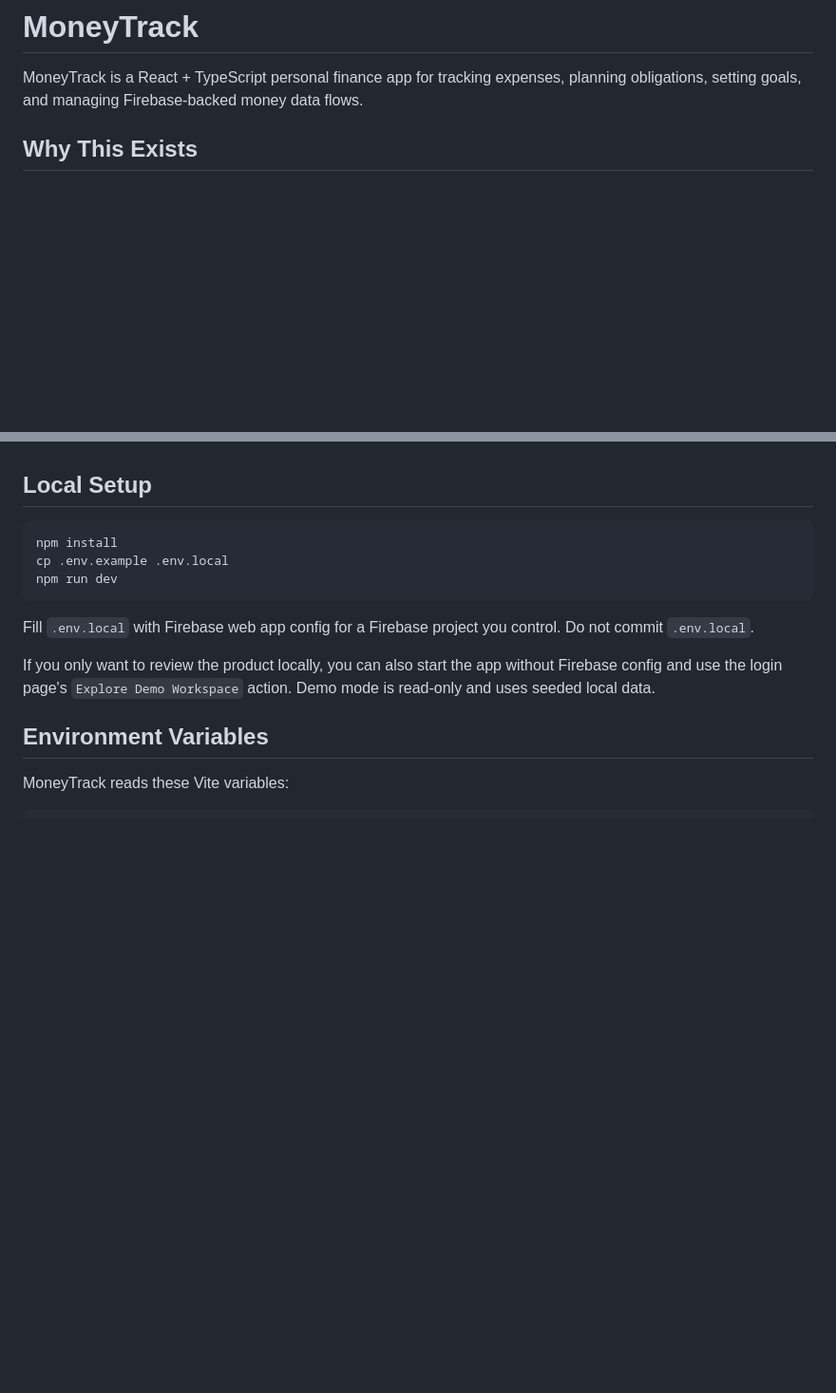
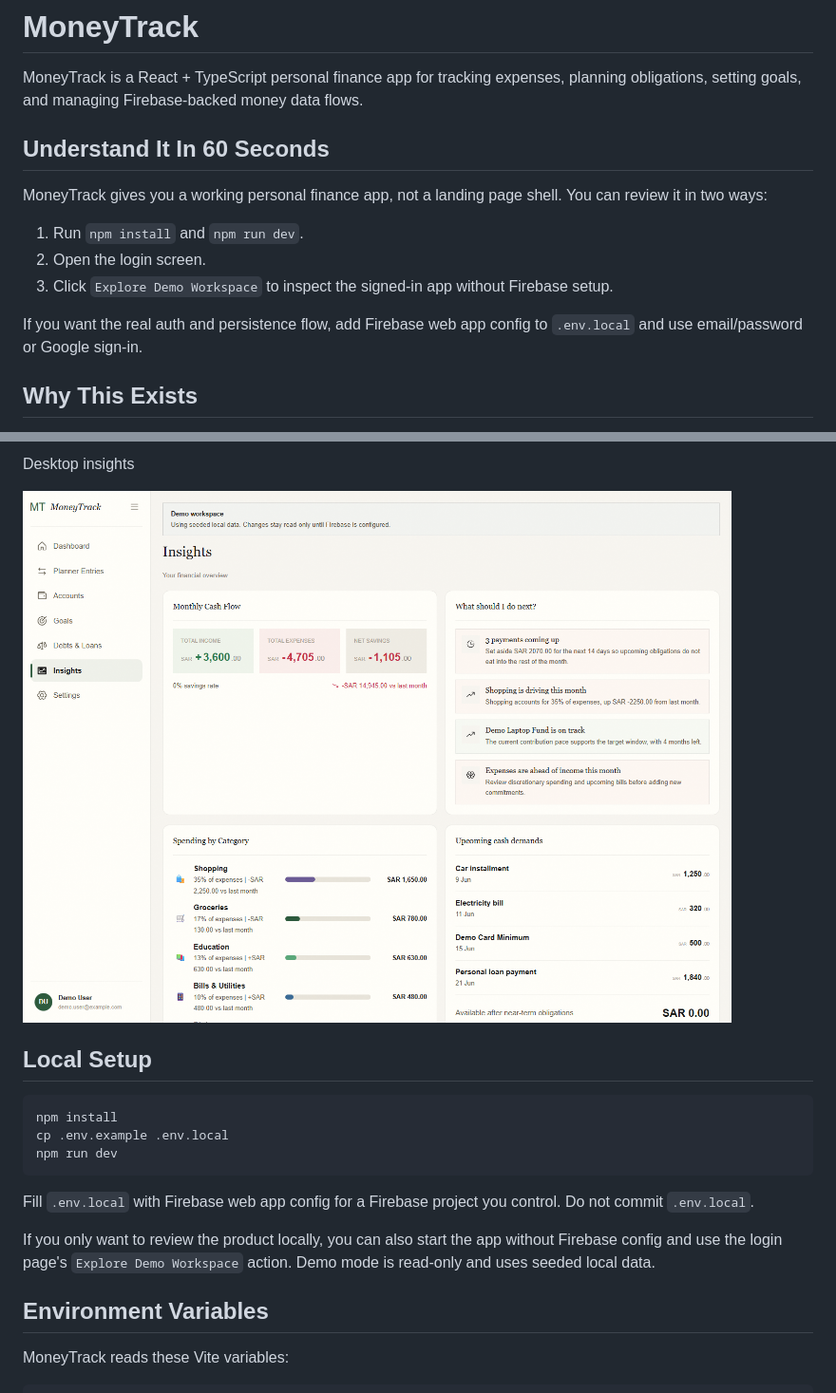
Before and after one commit to MehmetMilly/MoneyTrack, a Markdown page: README.md, 2 parts joined by grey strips. Shown at 95% size. Drawn GitHub-style; pictures changed too: docs/screenshots/insights-desktop.png (added); blank space fills up the shorter version.

```diff
--- a/README.md
+++ b/README.md
@@ -1,6 +1,16 @@
 # MoneyTrack
 
 MoneyTrack is a React + TypeScript personal finance app for tracking expenses, planning obligations, setting goals, and managing Firebase-backed money data flows.
+
+## Understand It In 60 Seconds
+
+MoneyTrack gives you a working personal finance app, not a landing page shell. You can review it in two ways:
+
+1. Run `npm install` and `npm run dev`.
+2. Open the login screen.
+3. Click `Explore Demo Workspace` to inspect the signed-in app without Firebase setup.
+
+If you want the real auth and persistence flow, add Firebase web app config to `.env.local` and use email/password or Google sign-in.
 
 ## Why This Exists
 
@@ -56,3 +86,6 @@ MoneyTrack now includes a local demo workspace entry point on the login screen s
+Desktop insights
+
+![MoneyTrack insights](docs/screenshots/insights-desktop.png)
 
 ## Local Setup
 
```
Also changed, not shown: other parts of README.md (+22 -2 lines), docs/screenshots/dashboard-desktop.png (added), docs/screenshots/login-desktop.png (added), 4 other files.
